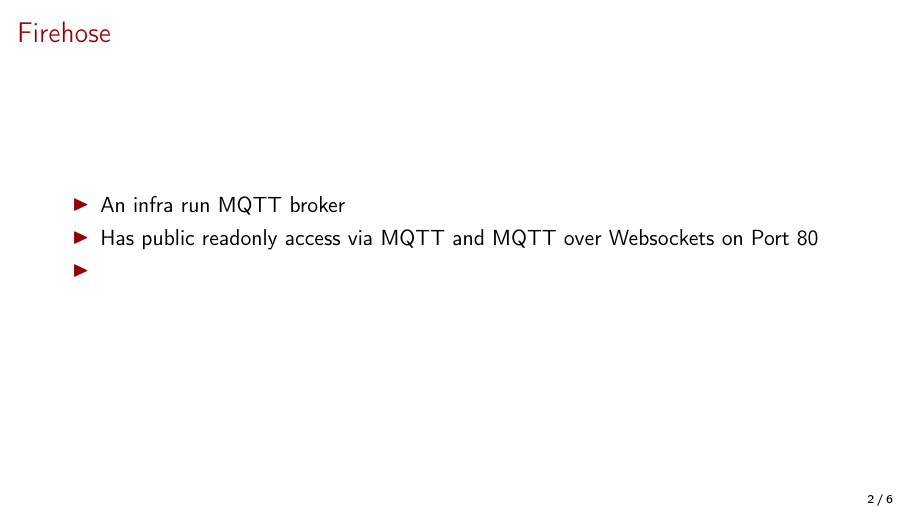
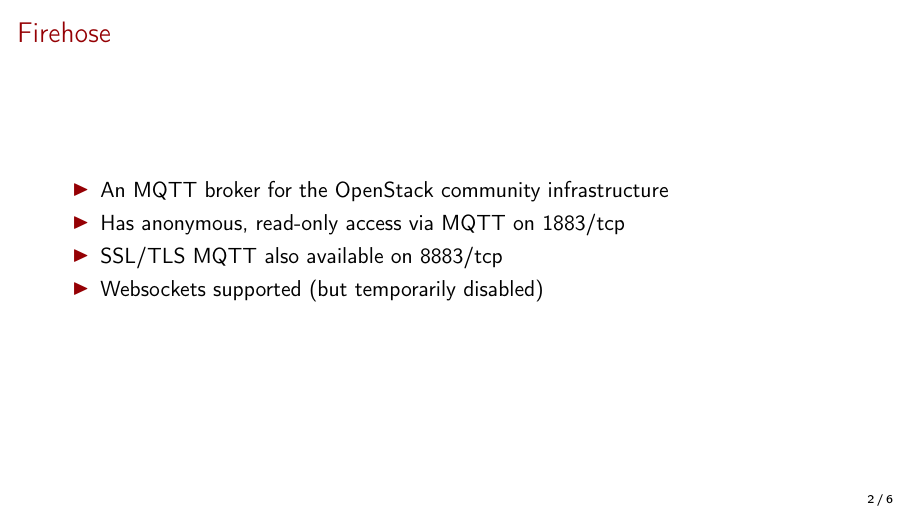
Before and after one commit to mtreinish/firehose, LaTeX slides (firehose.tex): page 3 of 7. Compiled offline with pdfLaTeX.

Commit message:
Add more detail to Firehose slide
Reword the Firehose slide and add a little more detail.

```diff
--- a/firehose.tex
+++ b/firehose.tex
@@ -107,9 +107,10 @@
 \begin{frame}
 	\frametitle{Firehose}
     \begin{itemize}
-        \item An infra run MQTT broker
-        \item Has public readonly access via MQTT and MQTT over Websockets on Port 80
-        \item
+        \item An MQTT broker for the OpenStack community infrastructure
+        \item Has anonymous, read-only access via MQTT on 1883/tcp
+        \item SSL/TLS MQTT also available on 8883/tcp
+        \item Websockets supported (but temporarily disabled)
     \end{itemize}
 \end{frame}
 
```
